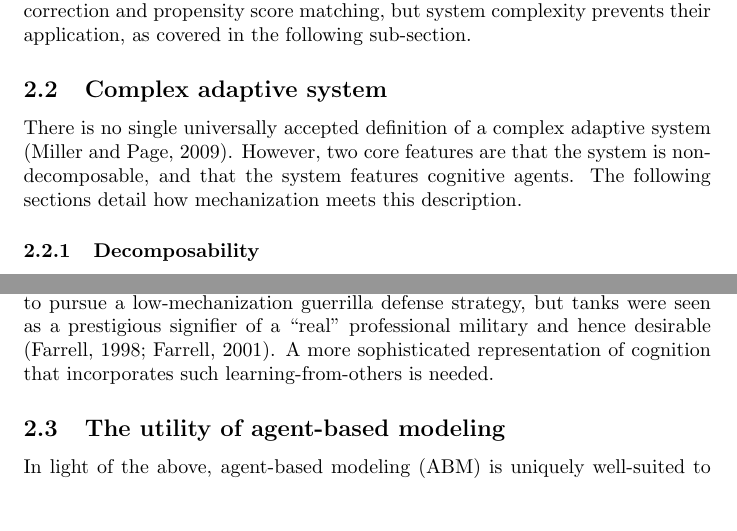
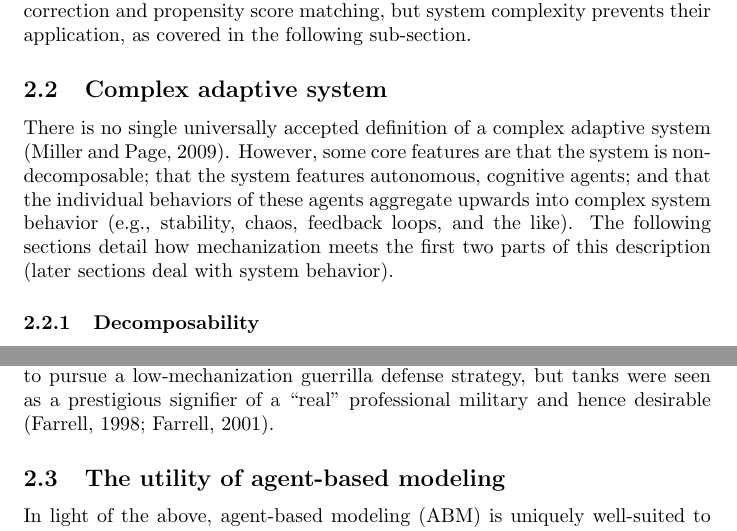
Before and after one commit to tjwspring18/css645, a LaTeX paper (paper2/paper2.tex): two parts of pages 4 and 7 of 20, joined at a grey line, cut so that both start at the same text, the shorter picture padded with empty space. Compiled offline with pdfLaTeX.

Commit message:
recontextualized

```diff
--- a/paper2/paper2.tex
+++ b/paper2/paper2.tex
@@ -160,9 +161,12 @@ complexity prevents their application, as covered in the following sub-section.
 \subsection{Complex adaptive system}
 
 There is no single universally accepted definition of a complex adaptive system
-\citep{miller2009complex}. However, two core features are
-that the system is non-decomposable, and that the system features cognitive
-agents. The following sections detail how mechanization meets this description.
+\citep{miller2009complex}. However, some core features are
+that the system is non-decomposable; that the system features autonomous, cognitive
+agents; and that the individual behaviors of these agents aggregate upwards into
+complex system behavior (e.g., stability, chaos, feedback loops, and the like).
+The following sections detail how mechanization meets the first two parts of
+this description (later sections deal with system behavior).
 
 \subsubsection{Decomposability}
 
@@ -306,9 +310,7 @@ European militaries. They would have been wholly insufficient to repel a British
 and Ireland would have been better-served to pursue a low-mechanization guerrilla defense strategy,
 but tanks were seen as a prestigious signifier of a ``real'' professional
 military and hence desirable
-\citep{farrell1998professionalization,farrell2001transnational}. A more
-sophisticated representation of cognition that incorporates such
-learning-from-others is needed.
+\citep{farrell1998professionalization,farrell2001transnational}.
 
 \subsection{The utility of agent-based modeling}
 
```
Also changed, not shown: paper2/paper2.tex (20 more changed lines).
